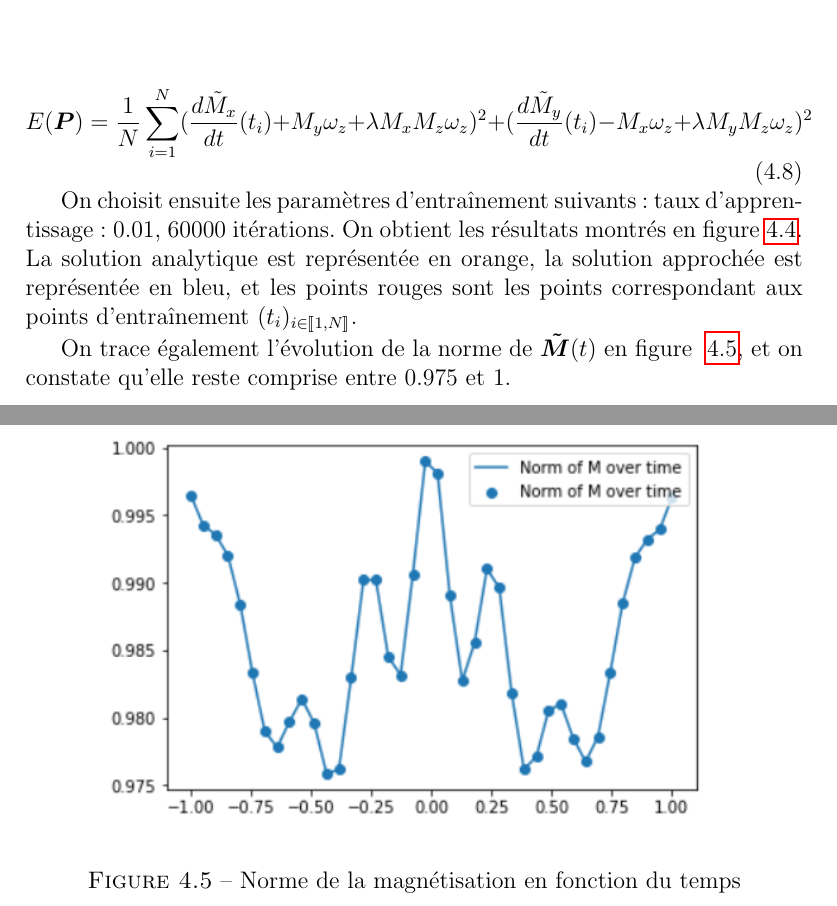
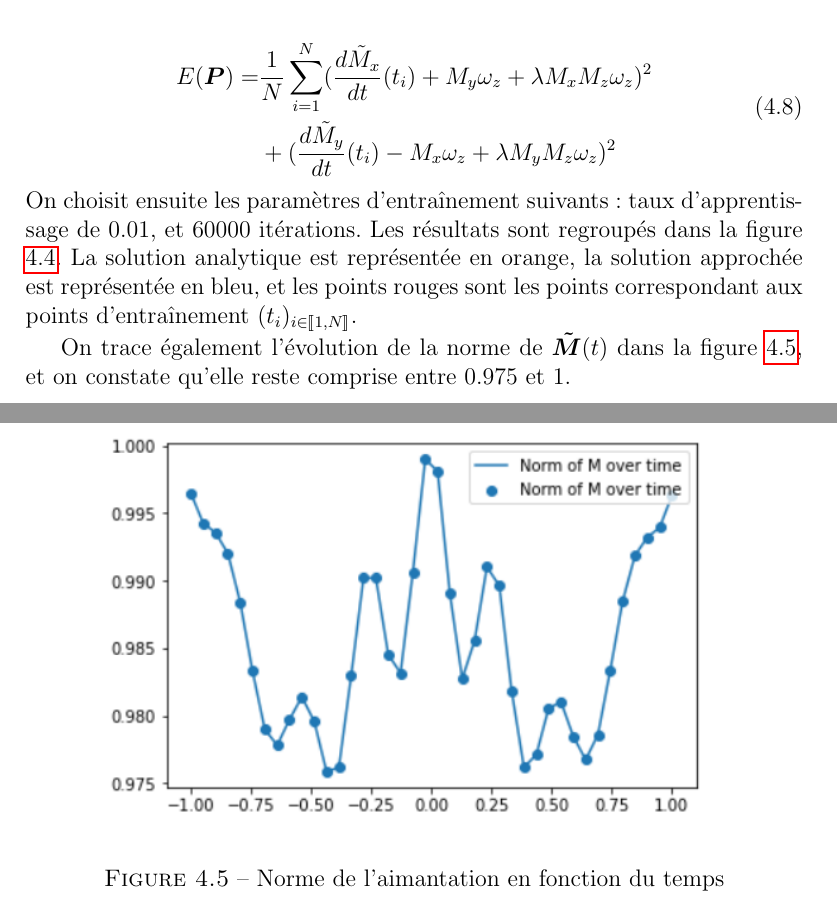
Before and after one commit to Matthieu-Carreau/ODENN, a LaTeX thesis (papier/papier.tex): two parts of pages 26 and 27 of 29, joined at a grey line, cut so that both start at the same text. Compiled offline with pdfLaTeX.

Commit message:
misprints sec 4.1.2

```diff
--- a/papier/papier.tex
+++ b/papier/papier.tex
@@ -794,15 +794,15 @@ On définit une fonction d'erreur pour ces solutions potentielles, en s'interres
 $\forall i \in\llbracket 1,N \rrbracket, t_i = -1 + 2\frac{i-1}{N} $ :
 
 \begin{equation}
-        E(\bm{P}) = \frac{1}{N}\sum_{i=1}^{N} (\frac{d\Tilde{M}_x}{dt}(t_i) + M_y\omega_z + \lambda M_x M_z \omega_z)^2 + (\frac{d\Tilde{M}_y}{dt}(t_i) -M_x\omega_z + \lambda M_y M_z \omega_z)^2
+\begin{aligned}
+        E(\bm{P}) = & \frac{1}{N}\sum_{i=1}^{N} (\frac{d\Tilde{M}_x}{dt}(t_i) + M_y\omega_z + \lambda M_x M_z \omega_z)^2 \\
+        &+ (\frac{d\Tilde{M}_y}{dt}(t_i) -M_x\omega_z + \lambda M_y M_z \omega_z)^2
+\end{aligned}
 \label{eq:erreur_Mx_My_from_Mz}
 \end{equation}
-
-
-On choisit ensuite les paramètres d'entraînement suivants : taux d'apprentissage : 0.01, 60000 itérations.
-On obtient les résultats montrés en figure \ref{fig:resultatsMxMy_from_Mz}.
+On choisit ensuite les paramètres d'entraînement suivants : taux d'apprentissage de 0.01, et 60000 itérations.
+Les résultats sont regroupés dans la figure \ref{fig:resultatsMxMy_from_Mz}.
 La solution analytique est représentée en orange, la solution approchée est représentée en bleu, et les points rouges sont les points correspondant aux points d'entraînement $(t_i)_{i \in \llbracket 1, N \rrbracket}$.
-
 
 \begin{figure}
     \centering
@@ -821,13 +821,12 @@ La solution analytique est représentée en orange, la solution approchée est r
        \label{fig:resultatsMxMy_from_Mz}
 \end{figure}
 
-
-On trace également l'évolution de la norme de $\bm{\Tilde{M}}(t)$ en figure ~\ref{fig:norme_de_M}, et on constate qu'elle reste comprise entre 0.975 et 1.
+On trace également l'évolution de la norme de $\bm{\Tilde{M}}(t)$ dans la figure~\ref{fig:norme_de_M}, et on constate qu'elle reste comprise entre 0.975 et 1.
 
 \begin{figure}
     \centering
     \includegraphics[width=0.8\textwidth]{norm over time.PNG}
-    \caption{Norme de la magnétisation en fonction du temps}
+    \caption{Norme de l'aimantation en fonction du temps}
     \label{fig:norme_de_M}
 \end{figure}
 
```
